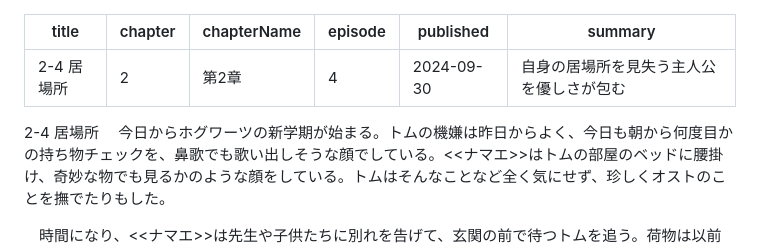
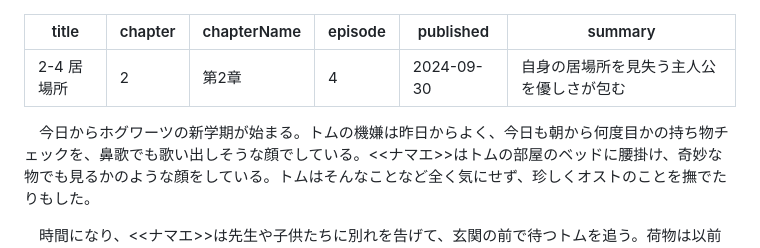
Before and after one commit to baum-knknkny/Baum, a Markdown page: content/novel-a/00024.md, the part around the change. Rendered like a GitHub page.

Commit message:
00024.md を更新

```diff
--- a/content/novel-a/00024.md
+++ b/content/novel-a/00024.md
@@ -10,7 +10,6 @@ published: 2024-09-30
 
 summary: 自身の居場所を見失う主人公を優しさが包む
 ---
-2-4 居場所
 　今日からホグワーツの新学期が始まる。トムの機嫌は昨日からよく、今日も朝から何度目かの持ち物チェックを、鼻歌でも歌い出しそうな顔でしている。<<ナマエ>>はトムの部屋のベッドに腰掛け、奇妙な物でも見るかのような顔をしている。トムはそんなことなど全く気にせず、珍しくオストのことを撫でたりもした。
 
 　時間になり、<<ナマエ>>は先生や子供たちに別れを告げて、玄関の前で待つトムを追う。荷物は以前よりも慣れた浮遊魔法で少し軽くしながら運び、キングズ・クロス駅までの道のりを急ぐ。
```
